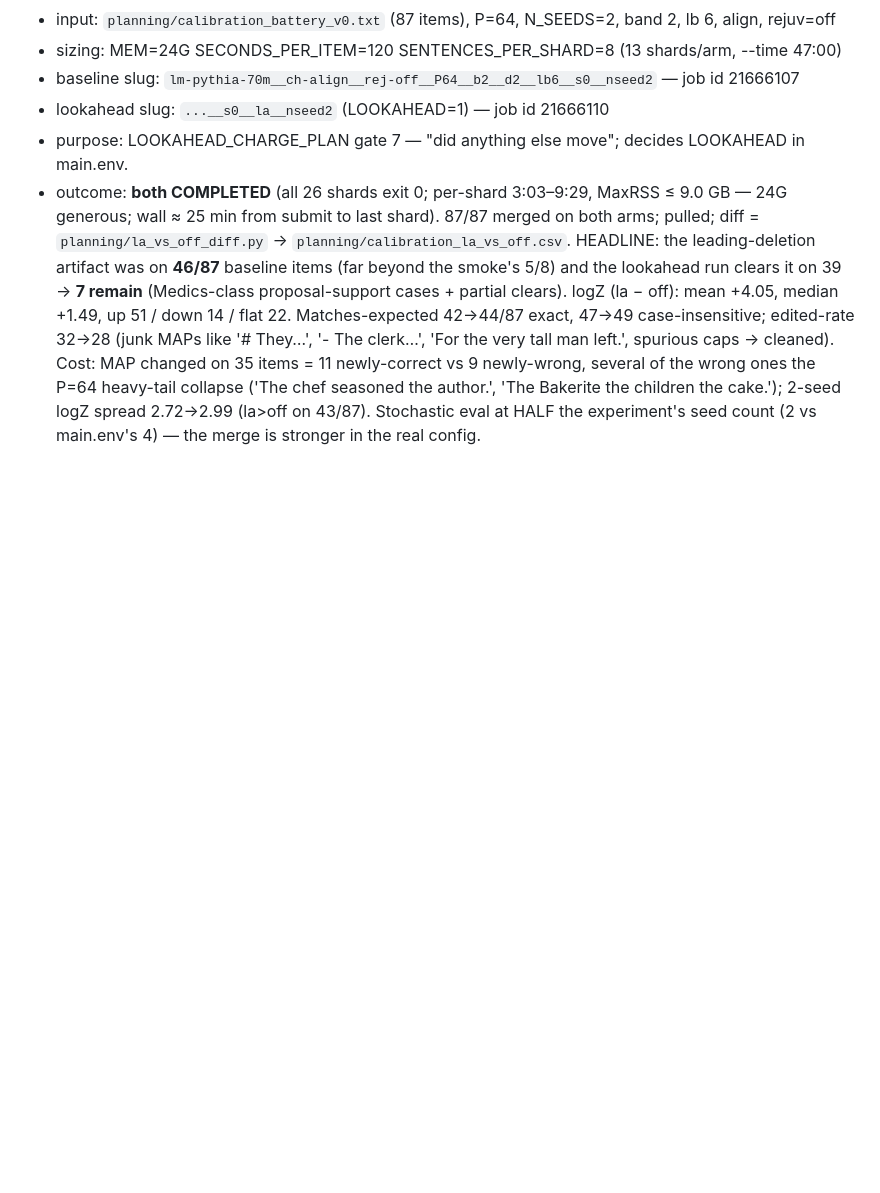
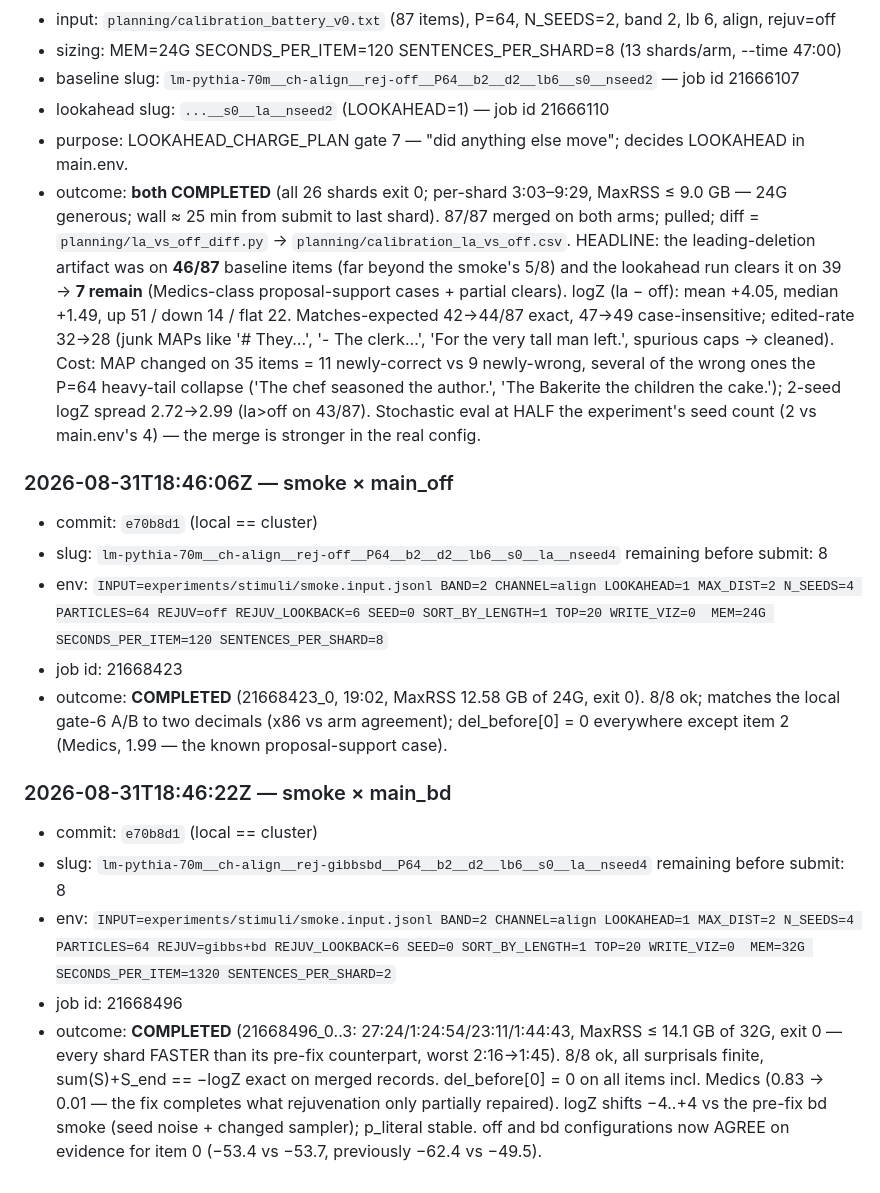
Before and after one commit to thomashikaru/noisy_channel_model, a Markdown page: experiments/RUNLOG.md, the part around the change. Rendered like a GitHub page; blank space fills up the shorter version.

Commit message:
RUNLOG: lookahead cluster smoke outcomes (both configurations clean; Phase 5 unblocked)
Co-Authored-By: Claude Fable 5 <noreply@anthropic.com>

```diff
--- a/experiments/RUNLOG.md
+++ b/experiments/RUNLOG.md
@@ -177,3 +177,25 @@ the first submit of each config, since they are what `MEM` and `SECONDS_PER_ITEM
   P=64 heavy-tail collapse ('The chef seasoned the author.', 'The Bakerite the children the
   cake.'); 2-seed logZ spread 2.72→2.99 (la>off on 43/87). Stochastic eval at HALF the
   experiment's seed count (2 vs main.env's 4) — the merge is stronger in the real config.
+
+### 2026-08-31T18:46:06Z — smoke × main_off
+- commit: `e70b8d1` (local == cluster)
+- slug: `lm-pythia-70m__ch-align__rej-off__P64__b2__d2__lb6__s0__la__nseed4`  remaining before submit: 8
+- env: `INPUT=experiments/stimuli/smoke.input.jsonl BAND=2 CHANNEL=align LOOKAHEAD=1 MAX_DIST=2 N_SEEDS=4 PARTICLES=64 REJUV=off REJUV_LOOKBACK=6 SEED=0 SORT_BY_LENGTH=1 TOP=20 WRITE_VIZ=0  MEM=24G SECONDS_PER_ITEM=120 SENTENCES_PER_SHARD=8`
+- job id: 21668423
+- outcome: **COMPLETED** (21668423_0, 19:02, MaxRSS 12.58 GB of 24G, exit 0). 8/8 ok; matches
+  the local gate-6 A/B to two decimals (x86 vs arm agreement); del_before[0] = 0 everywhere
+  except item 2 (Medics, 1.99 — the known proposal-support case).
+
+### 2026-08-31T18:46:22Z — smoke × main_bd
+- commit: `e70b8d1` (local == cluster)
+- slug: `lm-pythia-70m__ch-align__rej-gibbsbd__P64__b2__d2__lb6__s0__la__nseed4`  remaining before submit: 8
+- env: `INPUT=experiments/stimuli/smoke.input.jsonl BAND=2 CHANNEL=align LOOKAHEAD=1 MAX_DIST=2 N_SEEDS=4 PARTICLES=64 REJUV=gibbs+bd REJUV_LOOKBACK=6 SEED=0 SORT_BY_LENGTH=1 TOP=20 WRITE_VIZ=0  MEM=32G SECONDS_PER_ITEM=1320 SENTENCES_PER_SHARD=2`
+- job id: 21668496
+- outcome: **COMPLETED** (21668496_0..3: 27:24/1:24:54/23:11/1:44:43, MaxRSS ≤ 14.1 GB of 32G,
+  exit 0 — every shard FASTER than its pre-fix counterpart, worst 2:16→1:45). 8/8 ok, all
+  surprisals finite, sum(S)+S_end == −logZ exact on merged records. del_before[0] = 0 on all
+  items incl. Medics (0.83 → 0.01 — the fix completes what rejuvenation only partially
+  repaired). logZ shifts −4..+4 vs the pre-fix bd smoke (seed noise + changed sampler);
+  p_literal stable. off and bd configurations now AGREE on evidence for item 0 (−53.4 vs −53.7,
+  previously −62.4 vs −49.5).
```
